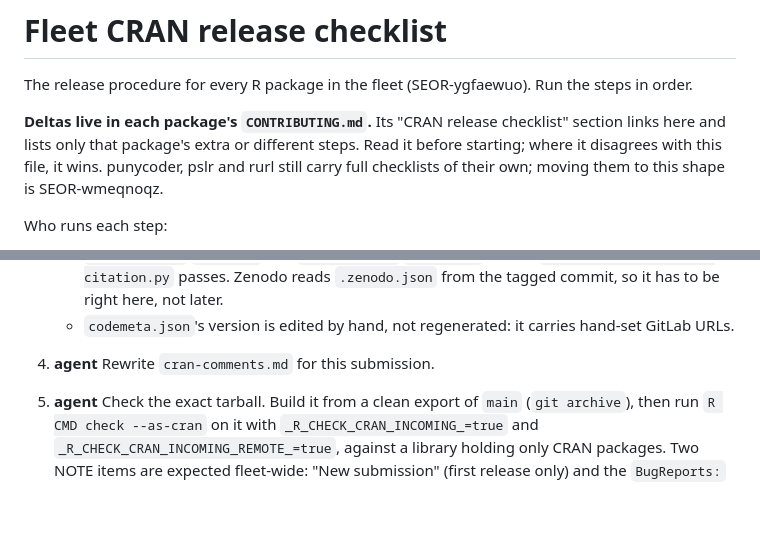
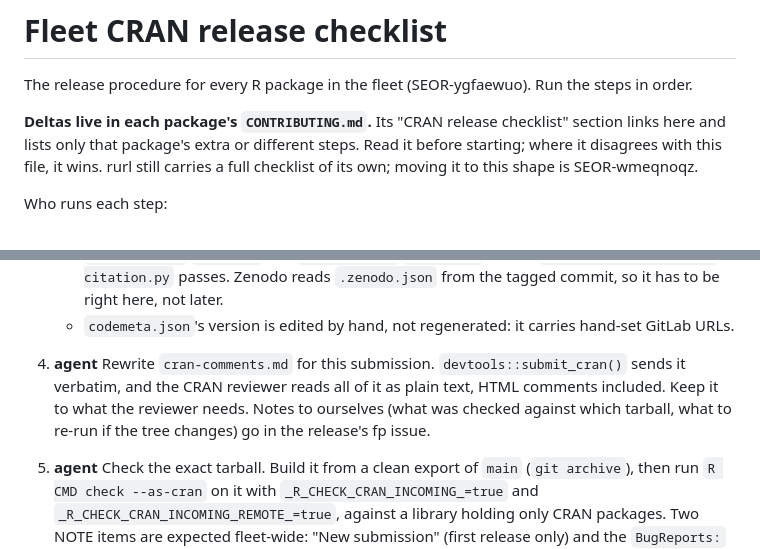
Before and after one commit to bart-turczynski/seor, a Markdown page: design/release-checklist.md, 2 parts joined by grey strips. GitHub-like rendering; blank space fills up the shorter version.

Commit message:
docs: fold punycoder's cran-comments rule into the fleet checklist
Step 4 now says submit_cran() sends cran-comments.md verbatim and the
reviewer reads HTML comments too, so internal notes go in the release's
fp issue. punycoder and pslr now carry deltas only; the intro names rurl
as the one package still on a full checklist.

Refs: SEOR-wmeqnoqz
Co-Authored-By: Claude Opus 5.5 <noreply@anthropic.com>

```diff
--- a/design/release-checklist.md
+++ b/design/release-checklist.md
@@ -6,8 +6,8 @@ the steps in order.
 **Deltas live in each package's `CONTRIBUTING.md`.** Its "CRAN release
 checklist" section links here and lists only that package's extra or
 different steps. Read it before starting; where it disagrees with this file,
-it wins. punycoder, pslr and rurl still carry full checklists of their own;
-moving them to this shape is SEOR-wmeqnoqz.
+it wins. rurl still carries a full checklist of its own; moving it to this
+shape is SEOR-wmeqnoqz.
 
 Who runs each step:
 
@@ -36,6 +36,11 @@ Who runs each step:
    - `codemeta.json`'s version is edited by hand, not regenerated: it
      carries hand-set GitLab URLs.
 4. **agent** Rewrite `cran-comments.md` for this submission.
+   `devtools::submit_cran()` sends it verbatim, and the CRAN reviewer reads
+   all of it as plain text, HTML comments included. Keep it to what the
+   reviewer needs. Notes to ourselves (what was checked against which
+   tarball, what to re-run if the tree changes) go in the release's fp
+   issue.
 5. **agent** Check the exact tarball. Build it from a clean export of `main`
    (`git archive`), then run `R CMD check --as-cran` on it with
    `_R_CHECK_CRAN_INCOMING_=true` and `_R_CHECK_CRAN_INCOMING_REMOTE_=true`,
```
